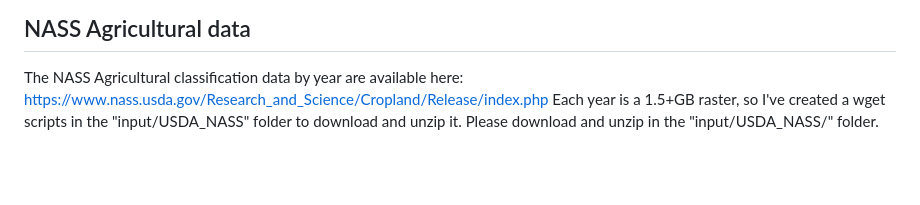
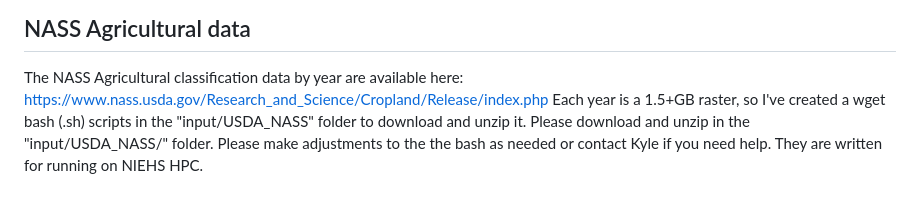
Before and after one commit to NIEHS/targets_PrestoGP, a Markdown page: README.md, the part around the change. GitHub-like rendering; blank space fills up the shorter version.

```diff
--- a/README.md
+++ b/README.md
@@ -83,4 +83,4 @@ Functions are written using basic R files (.R) and scripts, or data analysis wor
 
 ## NASS Agricultural data
 The NASS Agricultural classification data by year are available here: https://www.nass.usda.gov/Research_and_Science/Cropland/Release/index.php
-Each year is a 1.5+GB raster, so I've created a wget scripts in the "input/USDA_NASS" folder to download and unzip it. Please download and unzip in the "input/USDA_NASS/" folder.
+Each year is a 1.5+GB raster, so I've created a wget bash (.sh) scripts in the "input/USDA_NASS" folder to download and unzip it. Please download and unzip in the "input/USDA_NASS/" folder. Please make adjustments to the the bash as needed or contact Kyle if you need help. They are written for running on NIEHS HPC.
```
